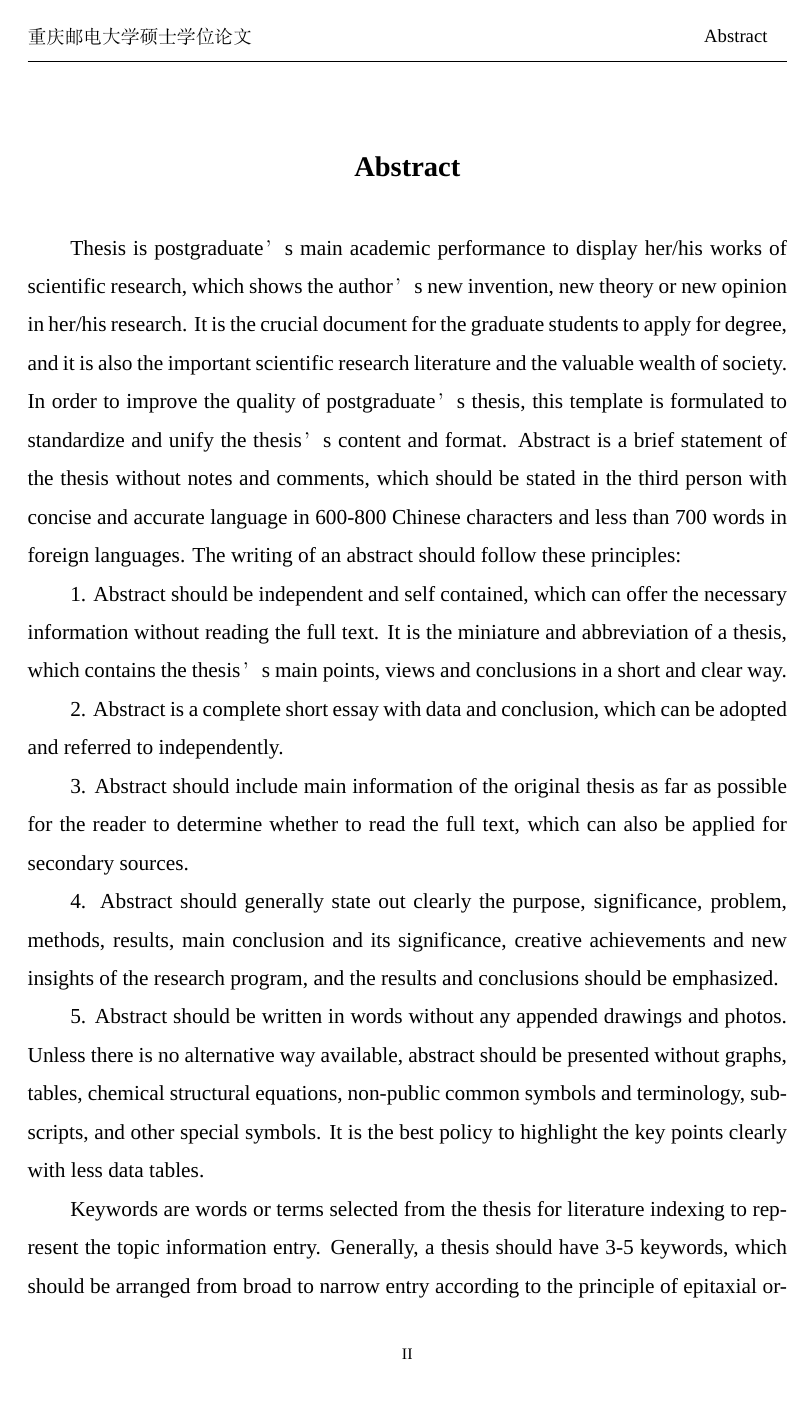
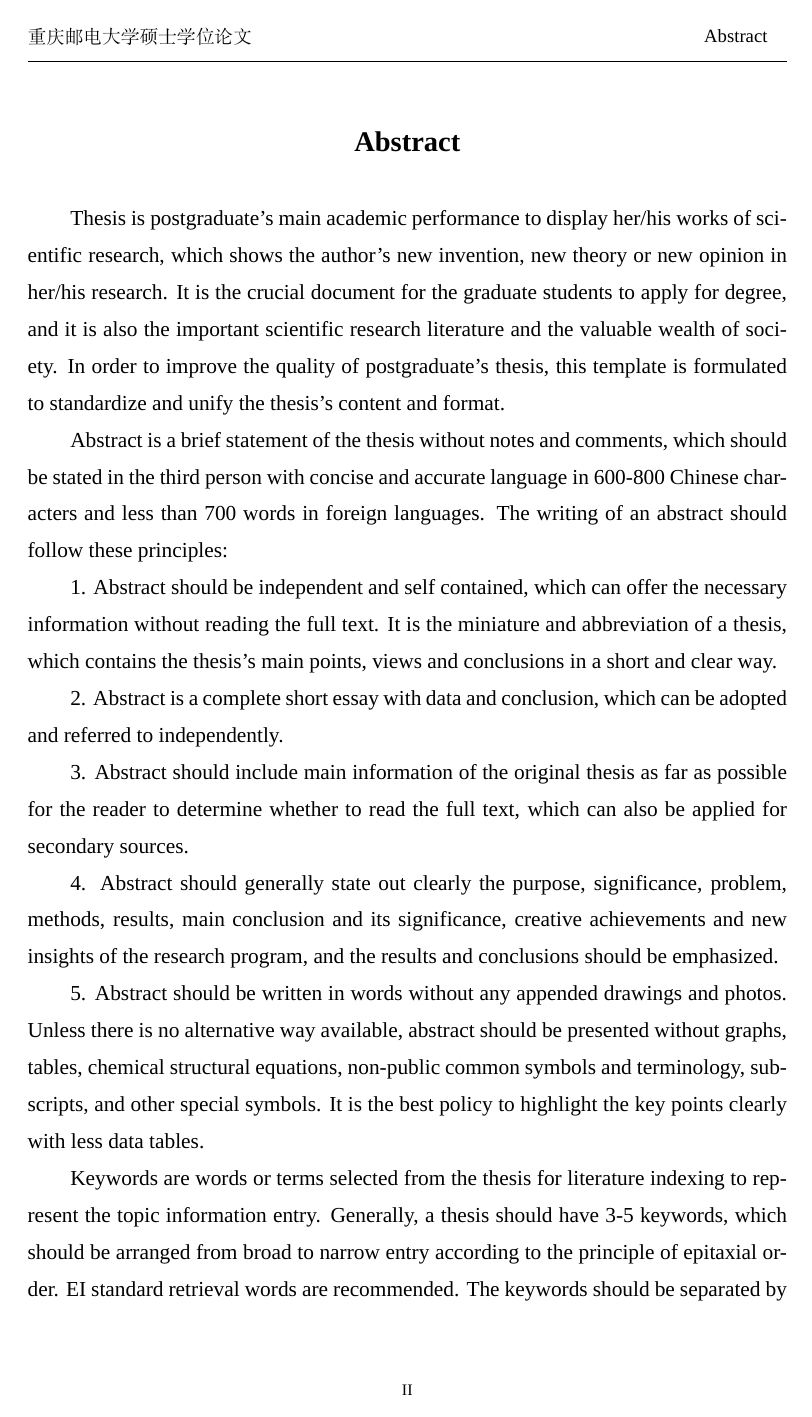
Before and after one commit to lusccc/cqupt-thesis, a LaTeX thesis (thesis.tex, which reads cqupt_thesis.cls): page 4 of 19. Compiled offline with XeLaTeX; a missing font is replaced by an installed copy or a similar font.

Commit message:
摘要复刻完成，页边距修正

```diff
--- a/cqupt_thesis.cls
+++ b/cqupt_thesis.cls
@@ -36,7 +36,7 @@
 \RequirePackage{geometry}%使用geometry调整边距
 \geometry{a4paper,papersize={21cm,29.7cm}}
 %http://www.ctex.org/documents/packages/layout/geometry.htm
-\geometry{left=3.5cm,right=2.45cm,top=3cm,bottom=3cm,footskip=1.3cm,headsep=0.75cm,headheight=1.5cm}
+\geometry{left=3.5cm,right=2.45cm,top=3cm,bottom=2.3cm,footskip=1.3cm,headsep=0.75cm,headheight=1.5cm}
 
 % 页眉页脚、线
 \pagestyle{fancy}
@@ -189,9 +189,47 @@
     }
 }
 
-%摘要及之后正文，小四1.5倍行距等同的linespread=1.62
+%摘要及之后中文的正文，小四1.5倍行距等同的linespread=1.62
 %https://www.jianshu.com/p/9c0d74d741dd
 \linespread{1.62}\selectfont
+
+% CTEX设置各级标题对齐方式，字号，字体及前后段间距
+%使用 fixskip 来抑制标题的额外间距。这里的 beforeskip 和 afterskip
+%是与 Word 样例对比后通过尝试得出的。
+\renewcommand{\theparagraph}{(\arabic{paragraph})}
+\ctexset{
+    chapter= {
+        pagestyle={fancy},
+        format+={\rm\zihao{3}\heiti\bfseries},
+        number={\arabic{chapter}},
+        numberformat={\normalfont},
+        aftername={\hspace{\ccwd}},
+        beforeskip={19pt},
+        afterskip={33pt},
+        fixskip=true
+    },
+    section={
+        format+={\rm\zihao{-3}\heiti\bfseries\flushleft},
+        numberformat={\normalfont},
+        aftername={\hspace{\ccwd}},
+        beforeskip={13pt},
+        afterskip={13pt}
+    },
+    subsection={
+        format+={\zihao{4}\rm\heiti\flushleft},
+        numberformat={\normalfont},
+        aftername={\hspace{\ccwd}},
+        beforeskip={13pt},
+        afterskip={13pt}
+    },
+    subsubsection={
+        format+={\cusongti\bfseries},
+        number={\hspace{\ccwd}\hspace{\ccwd}\arabic{subsubsection}.},
+%        aftername={\quad},
+        beforeskip={0pt},
+        afterskip={0pt}
+    }
+}
 
 %https://www.shangmayuan.com/a/80b54c9f1c574f5982b1f69b.html
 \newcommand{\makefancyhf}[1]{
@@ -222,19 +260,19 @@
 \newenvironment{enabstract}{
     \clearpage
     \makefancyhf{Abstract}
-    \vspace*{-0.42cm}
-    \begin{center}
-        \zihao{3}
-        \textbf{Abstract}
-    \end{center}
-    \vspace{0.33cm}
-    \par\zihao{-4}
-%    http://www.texfaq.org/FAQ-linespread
-    \linespread{1.5}
-    \selectfont
+%    \vspace*{-0.667cm}
+%    \begin{center}
+%        \zihao{3}
+%        \textbf{Abstract}
+%    \end{center}
+%    \vspace*{0.28cm}
+    \chapter*{Abstract}
+    \par
+    % word中英文的1.5倍行距对应的是1.44
+    \linespread{1.44}\selectfont
 }
 {
-    \vspace{16pt}\par
+    \vspace{21pt}\par
     {\textbf{\cusongti{Keywords: }}} \@enkeywords
 }
 
@@ -390,48 +428,6 @@
 }
 
 
-% CTEX设置各级标题对齐方式，字号，字体及前后段间距
-\renewcommand{\theparagraph}{(\arabic{paragraph})}
-\ctexset{
-% “章节”标题，三号黑体，居中对齐，段前为24pt，段后18pt
-    chapter= {
-        pagestyle={fancy},
-        format+={\rm\zihao{3}\heiti\bfseries},
-        number={\arabic{chapter}},
-        numberformat={\normalfont},
-% 设置序号和各级标题之间为一个空格，这里范例和写作说明不一致
-        aftername={\hspace{\ccwd}},
-        beforeskip={0pt},
-        afterskip={16.5pt}
-    },
-% “节”标题，四号黑体，左对齐，段前24pt，段后16pt
-    section={
-        format+={\rm\zihao{-3}\heiti\bfseries\flushleft},
-        numberformat={\normalfont},
-% 设置序号和各级标题之间为两个空格，这里范例和写作说明不一致
-        aftername={\hspace{\ccwd}},
-        beforeskip={13pt},
-        afterskip={13pt}
-    },
-% “小节”标题，小四号黑体，左对齐，段前12pt，段后6pt
-    subsection={
-        format+={\zihao{4}\rm\heiti\flushleft},
-        numberformat={\normalfont},
-% 设置序号和各级标题之间为一个空格，这里范例和写作说明不一致
-        aftername={\hspace{\ccwd}},
-        beforeskip={13pt},
-        afterskip={13pt}
-    },
-% “次小节”标题，小四号楷体，左对齐，段前12pt，段后6pt
-    subsubsection={
-        format+={\cusongti\bfseries},
-        number={\hspace{\ccwd}\hspace{\ccwd}\arabic{subsubsection}.},
-% 设置序号和各级标题之间为一个空格，这里范例和写作说明不一致
-%        aftername={\quad},
-        beforeskip={0pt},
-        afterskip={0pt}
-    }
-}
 
 % 定义 \incite 命令，用于如“文献[1]”这样的引用
 \newcommand*{\incite}{}
--- a/thesis.tex
+++ b/thesis.tex
@@ -64,10 +64,11 @@
 %    ------英文摘要内容
     \begin{enabstract}
 
-        Thesis is postgraduate’s main academic performance to display her/his works of scientific research, which shows the author’s new invention, new theory or new opinion in her/his research. It is the crucial document for the graduate students to apply for degree, and it is also the important scientific research literature and the valuable wealth of society. In order to improve the quality of postgraduate’s thesis, this template is formulated to standardize and unify the thesis’s content and format.
+        Thesis is postgraduate's main academic performance to display her/his works of scientific research, which shows the author's new invention, new theory or new opinion in her/his research. It is the crucial document for the graduate students to apply for degree, and it is also the important scientific research literature and the valuable wealth of society. In order to improve the quality of postgraduate's thesis, this template is formulated to standardize and unify the thesis's content and format.
+
         Abstract is a brief statement of the thesis without notes and comments, which should be stated in the third person with concise and accurate language in 600-800 Chinese characters and less than 700 words in foreign languages. The writing of an abstract should follow these principles:
 
-        1. Abstract should be independent and self contained, which can offer the necessary information without reading the full text. It is the miniature and abbreviation of a thesis, which contains the thesis’s main points, views and conclusions in a short and clear way.
+        1. Abstract should be independent and self contained, which can offer the necessary information without reading the full text. It is the miniature and abbreviation of a thesis, which contains the thesis's main points, views and conclusions in a short and clear way.
 
         2. Abstract is a complete short essay with data and conclusion, which can be adopted and referred to independently.
 
```
Also changed, not shown: thesis.tex (2 more changed lines).
